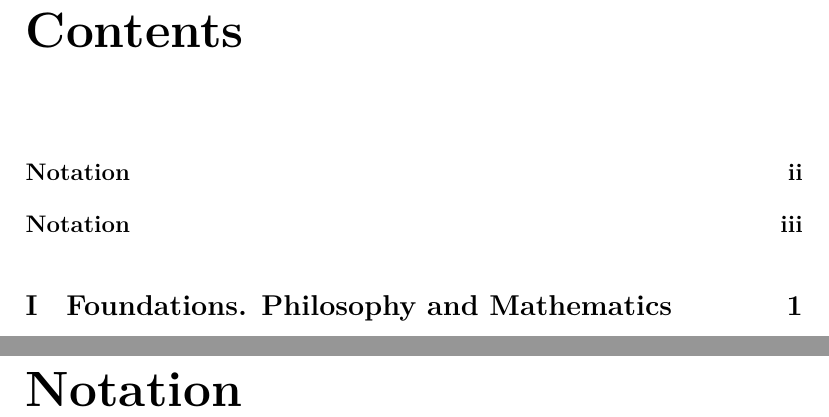
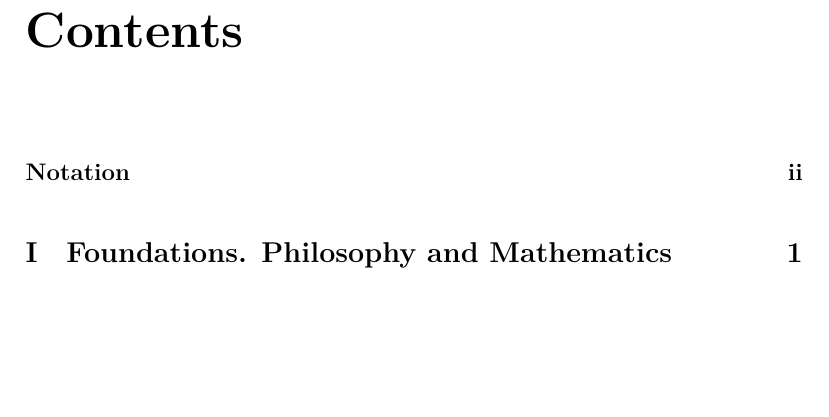
Before and after one commit to pikkatech-eu/Lilimod, a LaTeX book (Book/main.tex, which reads Book/notation_master.tex): two parts of pages 1 and 2 of 13 before the commit and part of page 1 of 12 after it, the two joined at a grey line, cut so that both start at the same text, the shorter picture padded with empty space. Compiled offline with XeLaTeX.

Commit message:
txs auto checkin

```diff
--- a/Book/notation_master.tex
+++ b/Book/notation_master.tex
@@ -1,5 +1,3 @@
-\chapter{Notation}
-
 \begin{description}
 	\item[$x$] spatial coordinate
 	\item[$t$] time variable
```
